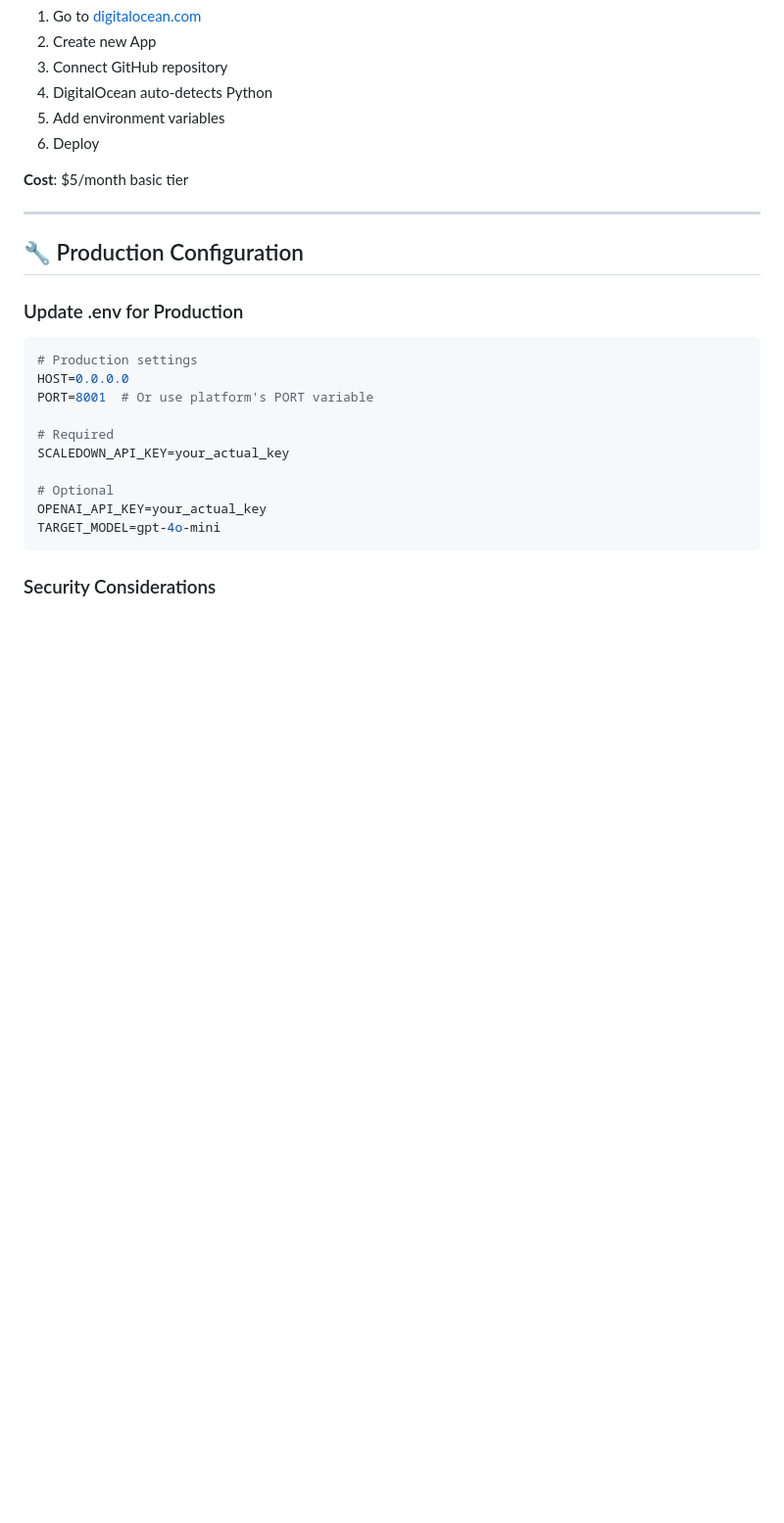
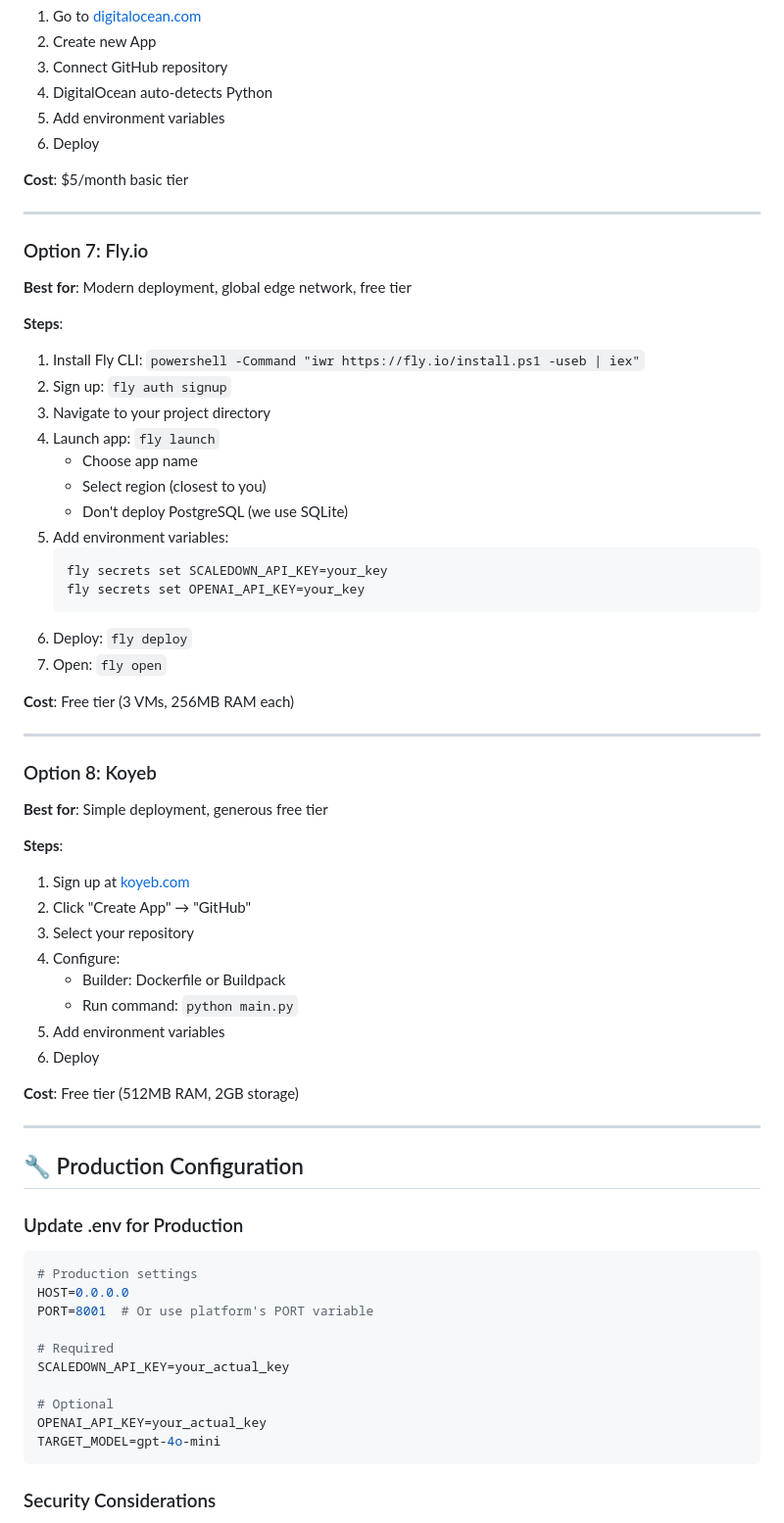
Before and after one commit to Abin-Shaji-Thomas/Security-Monitoring-Agent, a Markdown page: HOSTING_GUIDE.md, the part around one of its changes. Shown at 98% size. Rendered like a GitHub page; blank space fills up the shorter version.

````diff
--- a/HOSTING_GUIDE.md
+++ b/HOSTING_GUIDE.md
@@ -192,6 +206,48 @@
 
 ---
 
+### Option 7: Fly.io
+
+**Best for**: Modern deployment, global edge network, free tier
+
+**Steps**:
+1. Install Fly CLI: `powershell -Command "iwr https://fly.io/install.ps1 -useb | iex"`
+2. Sign up: `fly auth signup`
+3. Navigate to your project directory
+4. Launch app: `fly launch`
+   - Choose app name
+   - Select region (closest to you)
+   - Don't deploy PostgreSQL (we use SQLite)
+5. Add environment variables:
+   ```bash
+   fly secrets set SCALEDOWN_API_KEY=your_key
+   fly secrets set OPENAI_API_KEY=your_key
+   ```
+6. Deploy: `fly deploy`
+7. Open: `fly open`
+
+**Cost**: Free tier (3 VMs, 256MB RAM each)
+
+---
+
+### Option 8: Koyeb
+
+**Best for**: Simple deployment, generous free tier
+
+**Steps**:
+1. Sign up at [koyeb.com](https://www.koyeb.com)
+2. Click "Create App" → "GitHub"
+3. Select your repository
+4. Configure:
+   - Builder: Dockerfile or Buildpack
+   - Run command: `python main.py`
+5. Add environment variables
+6. Deploy
+
+**Cost**: Free tier (512MB RAM, 2GB storage)
+
+---
+
 ## 🔧 Production Configuration
 
 ### Update .env for Production
````
Also changed, not shown: other parts of HOSTING_GUIDE.md (+46 -8 lines).
